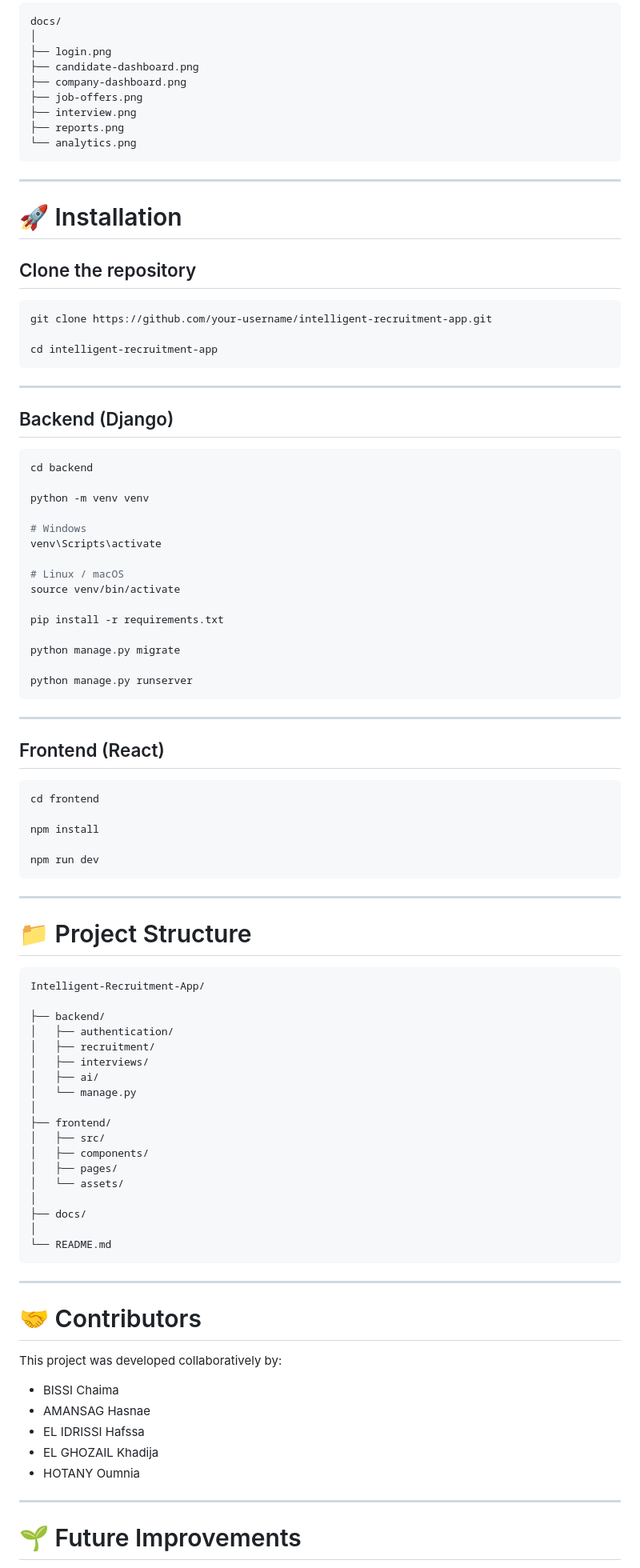
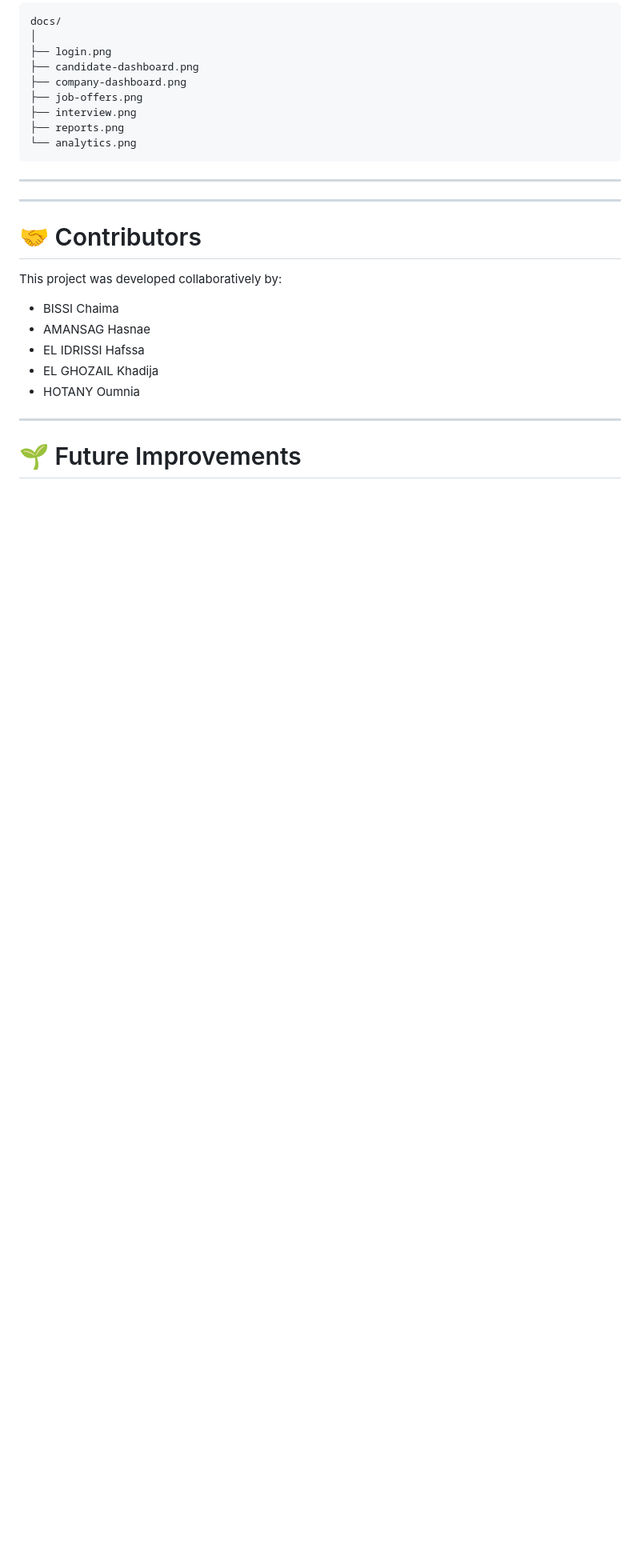
Before and after one commit to chaimae131/Ai_project, a Markdown page: README.md, the part around the change. Shown at 80% size. Rendered like a GitHub page; blank space fills up the shorter version.

````diff
--- a/README.md
+++ b/README.md
@@ -253,75 +253,6 @@ docs/
 
 ---
 
-# 🚀 Installation
-
-## Clone the repository
-
-```bash
-git clone https://github.com/your-username/intelligent-recruitment-app.git
-
-cd intelligent-recruitment-app
-```
-
----
-
-## Backend (Django)
-
-```bash
-cd backend
-
-python -m venv venv
-
-# Windows
-venv\Scripts\activate
-
-# Linux / macOS
-source venv/bin/activate
-
-pip install -r requirements.txt
-
-python manage.py migrate
-
-python manage.py runserver
-```
-
----
-
-## Frontend (React)
-
-```bash
-cd frontend
-
-npm install
-
-npm run dev
-```
-
----
-
-# 📁 Project Structure
-
-```text
-Intelligent-Recruitment-App/
-
-├── backend/
-│   ├── authentication/
-│   ├── recruitment/
-│   ├── interviews/
-│   ├── ai/
-│   └── manage.py
-│
-├── frontend/
-│   ├── src/
-│   ├── components/
-│   ├── pages/
-│   └── assets/
-│
-├── docs/
-│
-└── README.md
-```
-
 ---
 
 # 🤝 Contributors
````
